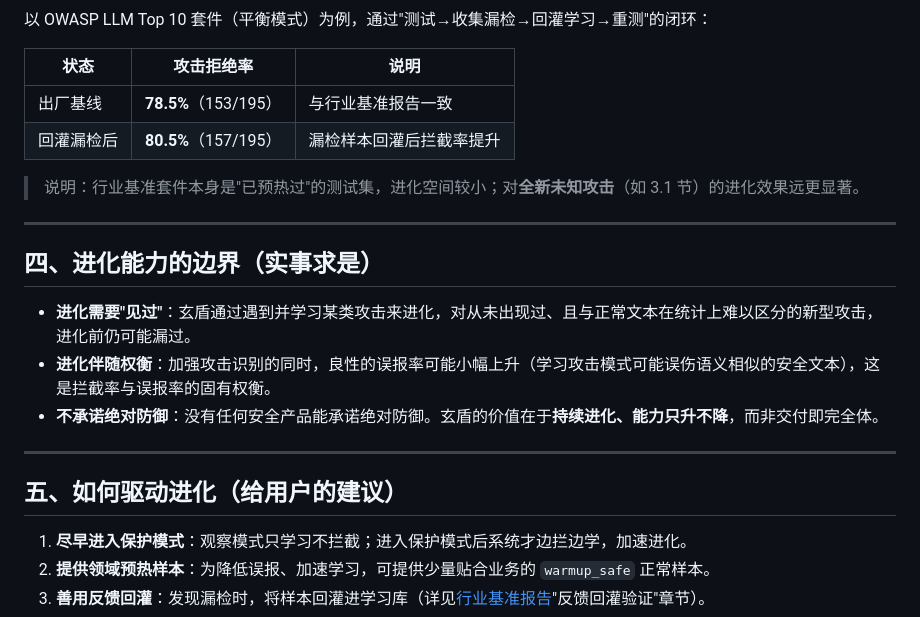
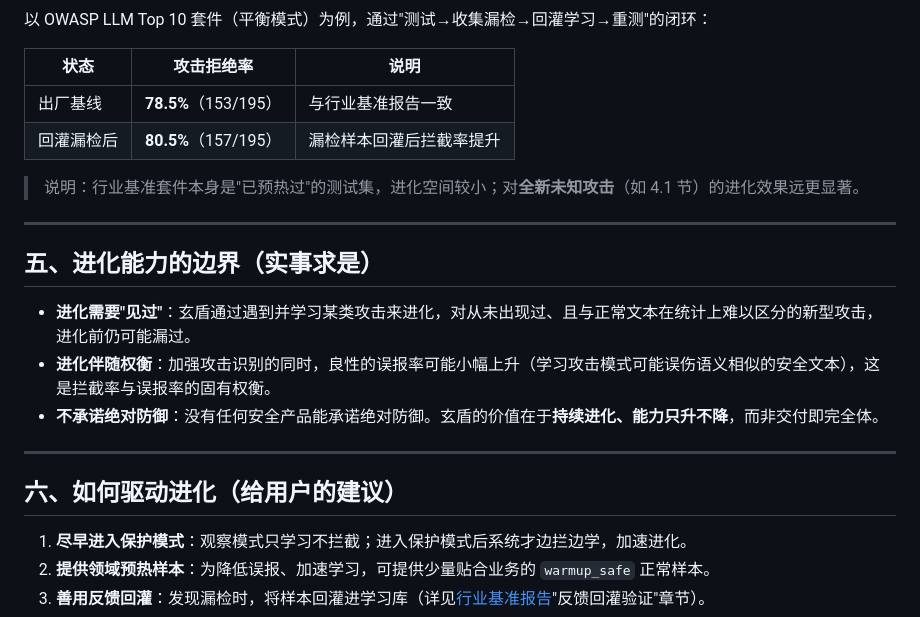
Before and after one commit to zhibaiYingChuan/XD, a Markdown page: docs/学习进化报告.md, the part around one of its changes. Rendered like a GitHub page.

Commit message:
docs: 学习进化报告补充出厂诚实基准测试基线明细

```diff
--- a/docs/学习进化报告.md
+++ b/docs/学习进化报告.md
@@ -53,11 +100,11 @@
 | 出厂基线 | **78.5%**（153/195） | 与行业基准报告一致 |
 | 回灌漏检后 | **80.5%**（157/195） | 漏检样本回灌后拦截率提升 |
 
-> 说明：行业基准套件本身是"已预热过"的测试集，进化空间较小；对**全新未知攻击**（如 3.1 节）的进化效果远更显著。
+> 说明：行业基准套件本身是"已预热过"的测试集，进化空间较小；对**全新未知攻击**（如 4.1 节）的进化效果远更显著。
 
 ---
 
-## 四、进化能力的边界（实事求是）
+## 五、进化能力的边界（实事求是）
 
 - **进化需要"见过"**：玄盾通过遇到并学习某类攻击来进化，对从未出现过、且与正常文本在统计上难以区分的新型攻击，进化前仍可能漏过。
 - **进化伴随权衡**：加强攻击识别的同时，良性的误报率可能小幅上升（学习攻击模式可能误伤语义相似的安全文本），这是拦截率与误报率的固有权衡。
@@ -65,7 +112,7 @@
 
 ---
 
-## 五、如何驱动进化（给用户的建议）
+## 六、如何驱动进化（给用户的建议）
 
 1. **尽早进入保护模式**：观察模式只学习不拦截；进入保护模式后系统才边拦边学，加速进化。
 2. **提供领域预热样本**：为降低误报、加速学习，可提供少量贴合业务的 `warmup_safe` 正常样本。
```
Also changed, not shown: other parts of docs/学习进化报告.md (+51 -4 lines).
